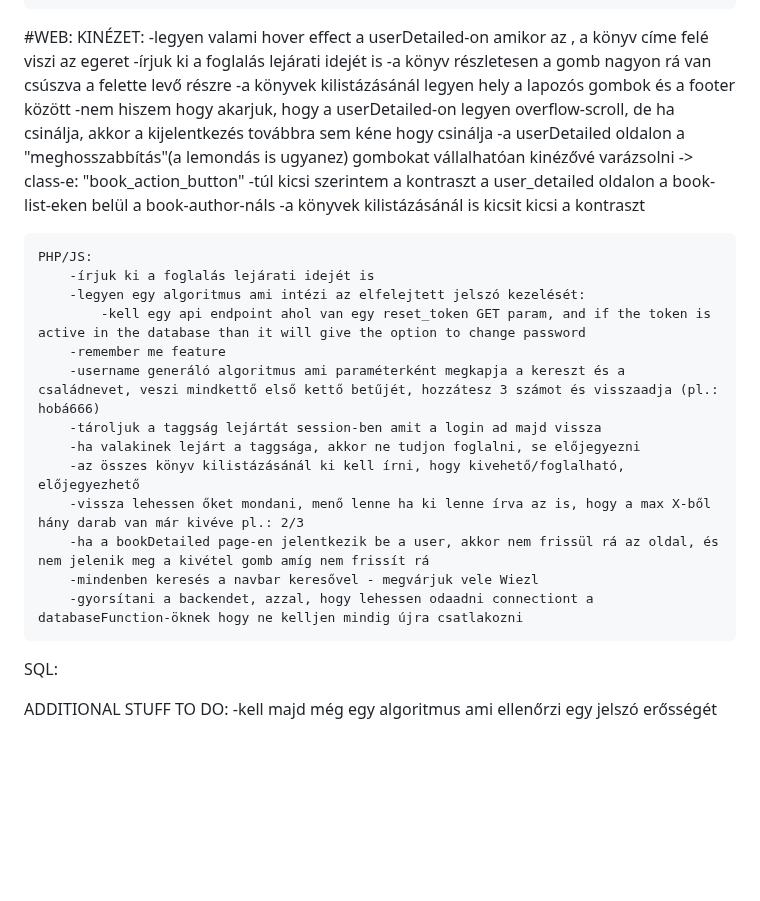
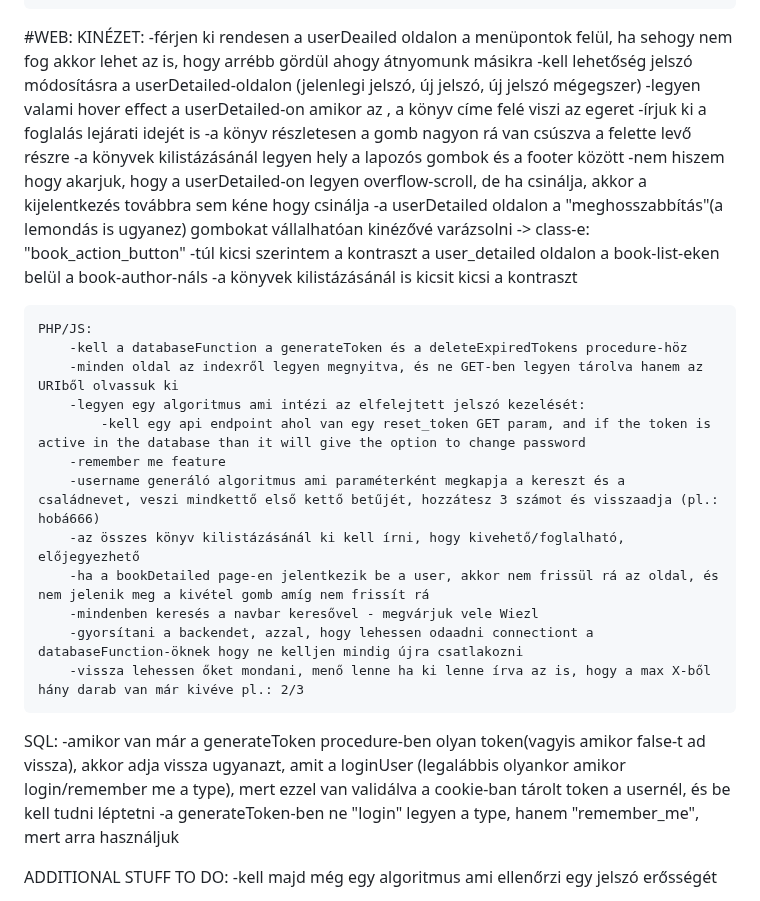
Before and after one commit to BaBence04/Konyvtarazo-rendszer-projekt, a Markdown page: README.md, the part around the change. GitHub-like rendering; blank space fills up the shorter version.

```diff
--- a/README.md
+++ b/README.md
@@ -23,6 +23,8 @@ Mesterremek projekt, könyvtárazó rendszer
 
 #WEB:
     KINÉZET:
+        -férjen ki rendesen a userDeailed oldalon a menüpontok felül, ha sehogy nem fog akkor lehet az is, hogy arrébb gördül ahogy átnyomunk másikra
+        -kell lehetőség jelszó módosításra a userDetailed-oldalon (jelenlegi jelszó, új jelszó, új jelszó mégegszer)
         -legyen valami hover effect a userDetailed-on amikor az <a>, a könyv címe felé viszi az egeret
         -írjuk ki a foglalás lejárati idejét is
         -a könyv részletesen a gomb nagyon rá van csúszva a felette levő részre
@@ -33,21 +35,23 @@ Mesterremek projekt, könyvtárazó rendszer
         -a könyvek kilistázásánál is kicsit kicsi a kontraszt
 
 
+
     PHP/JS:
-        -írjuk ki a foglalás lejárati idejét is
+        -kell a databaseFunction a generateToken és a deleteExpiredTokens procedure-höz
+        -minden oldal az indexről legyen megnyitva, és ne GET-ben legyen tárolva hanem az URIből olvassuk ki
         -legyen egy algoritmus ami intézi az elfelejtett jelszó kezelését:
             -kell egy api endpoint ahol van egy reset_token GET param, and if the token is active in the database than it will give the option to change password
         -remember me feature
         -username generáló algoritmus ami paraméterként megkapja a kereszt és a családnevet, veszi mindkettő első kettő betűjét, hozzátesz 3 számot és visszaadja (pl.: hobá666)
-        -tároljuk a taggság lejártát session-ben amit a login ad majd vissza
-        -ha valakinek lejárt a taggsága, akkor ne tudjon foglalni, se előjegyezni
         -az összes könyv kilistázásánál ki kell írni, hogy kivehető/foglalható, előjegyezhető
-        -vissza lehessen őket mondani, menő lenne ha ki lenne írva az is, hogy a max X-ből hány darab van már kivéve pl.: 2/3
         -ha a bookDetailed page-en jelentkezik be a user, akkor nem frissül rá az oldal, és nem jelenik meg a kivétel gomb amíg nem frissít rá
         -mindenben keresés a navbar keresővel - megvárjuk vele Wiezl
         -gyorsítani a backendet, azzal, hogy lehessen odaadni connectiont a databaseFunction-öknek hogy ne kelljen mindig újra csatlakozni
+        -vissza lehessen őket mondani, menő lenne ha ki lenne írva az is, hogy a max X-ből hány darab van már kivéve pl.: 2/3
 
 SQL:
+-amikor van már a generateToken procedure-ben olyan token(vagyis amikor false-t ad vissza), akkor adja vissza ugyanazt, amit a loginUser (legalábbis olyankor amikor login/remember me a type), mert ezzel van validálva a cookie-ban tárolt token a usernél, és be kell tudni léptetni
+-a generateToken-ben ne "login" legyen a type, hanem "remember_me", mert arra használjuk
 
 
 ADDITIONAL STUFF TO DO:
```
